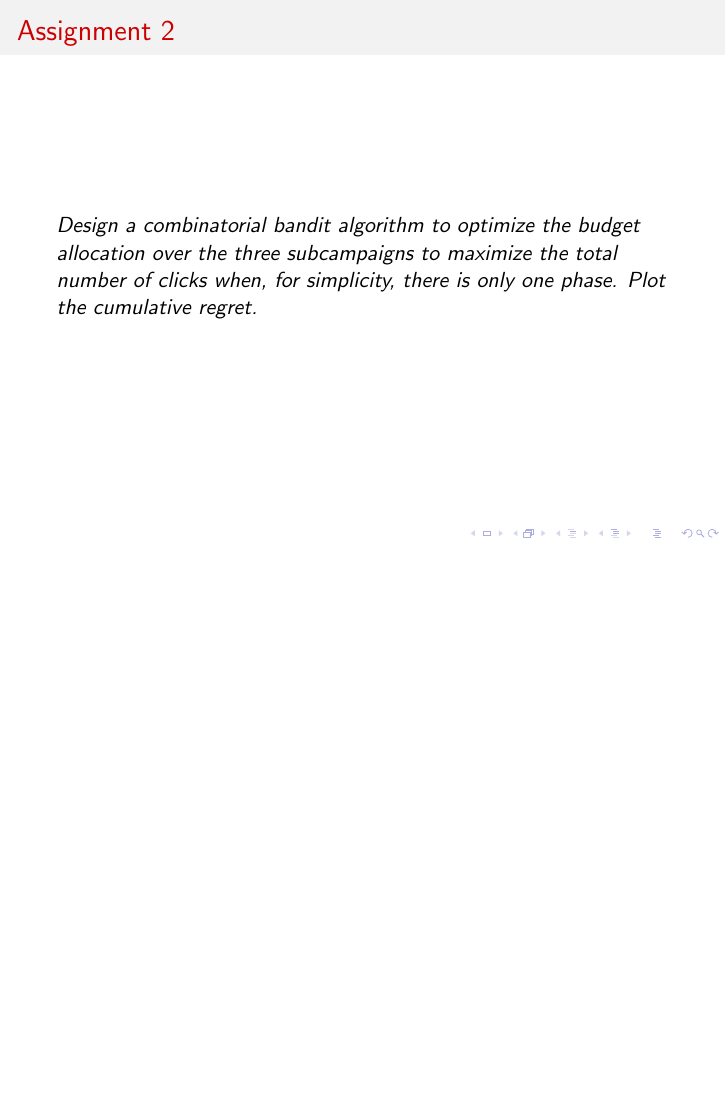
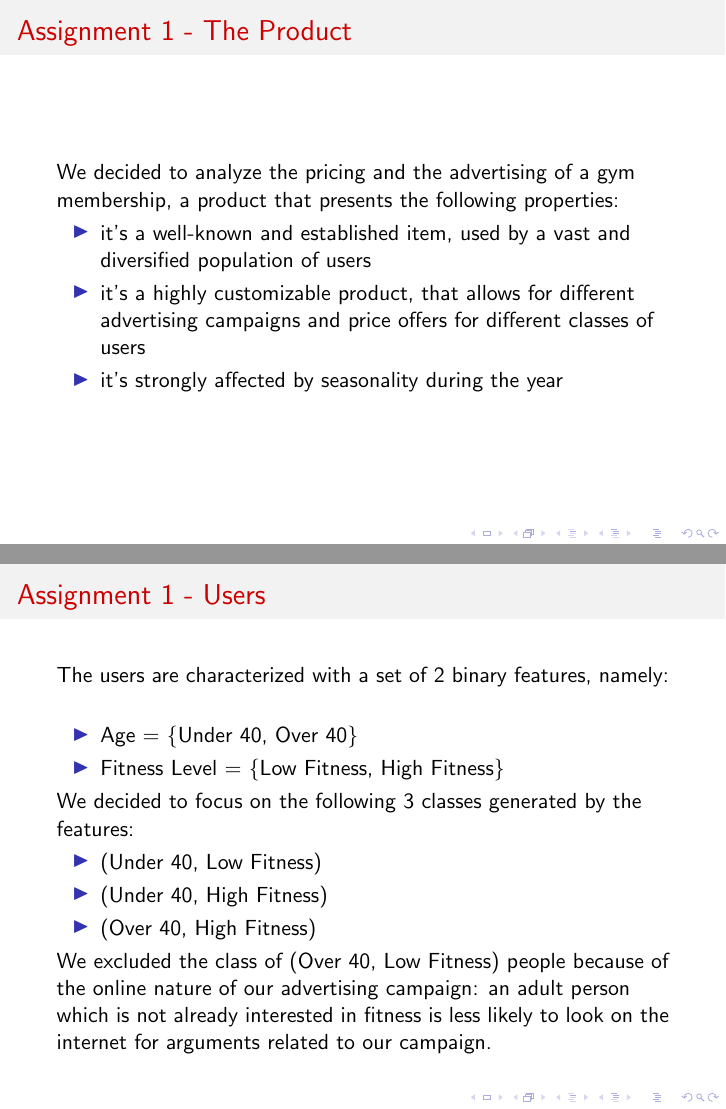
Before and after one commit to LFK01/dia-project, LaTeX slides (slides/dia_project.tex): page 5 of 16 before the commit and pages 6 and 7 of 26 after it, the two joined at a grey line, the shorter picture padded with empty space. Compiled offline with pdfLaTeX.

Commit message:
Update to the slides: environment description

```diff
--- a/slides/dia_project.tex
+++ b/slides/dia_project.tex
@@ -95,0 +106,33 @@ dia_project
+\begin{frame}{Assignment 1 - The Product}
+We decided to analyze the pricing and the advertising of a gym membership, a product that presents the following properties:
+\begin{itemize}
+\item it's a well-known and established item, used by a vast and diversified population of users
+\item it's a highly customizable product, that allows for different advertising campaigns and price offers for different classes of users
+\item it's strongly affected by seasonality during the year
+\end{itemize}
+\end{frame}
+
+\begin{frame}{Assignment 1 - Users}
+The users are characterized with a set of 2 binary features, namely:
+\begin{itemize}
+\item Age = \{Under 40, Over 40\}
+\item Fitness Level = \{Low Fitness, High Fitness\}
+\end{itemize}
+We decided to focus on the following 3 classes generated by the features:
+\begin{itemize}
+\item (Under 40, Low Fitness)
+\item (Under 40, High Fitness)
+\item (Over 40, High Fitness)
+\end{itemize}
+We excluded the class of (Over 40, Low Fitness) people because of the online nature of our advertising campaign: an adult person which is not already interested in fitness is less likely to look on the internet for arguments related to our campaign.
+\end{frame}
+
+\begin{frame}{Assignment 1 - (Under 40, Low Fitness) class}
+Add conversion rate curve + comments
+\end{frame}
+
+\begin{frame}{Assignment 1 - (Under 40, High Fitness) class}
+Add conversion rate curve + comments
+\end{frame}
+
+\begin{frame}{Assignment 1 - (Over 40, High Fitness) class}
```
Also changed, not shown: slides/dia_project.pdf, slides/images/img_01.png (added), slides/dia_project.tex (46 more changed lines).
